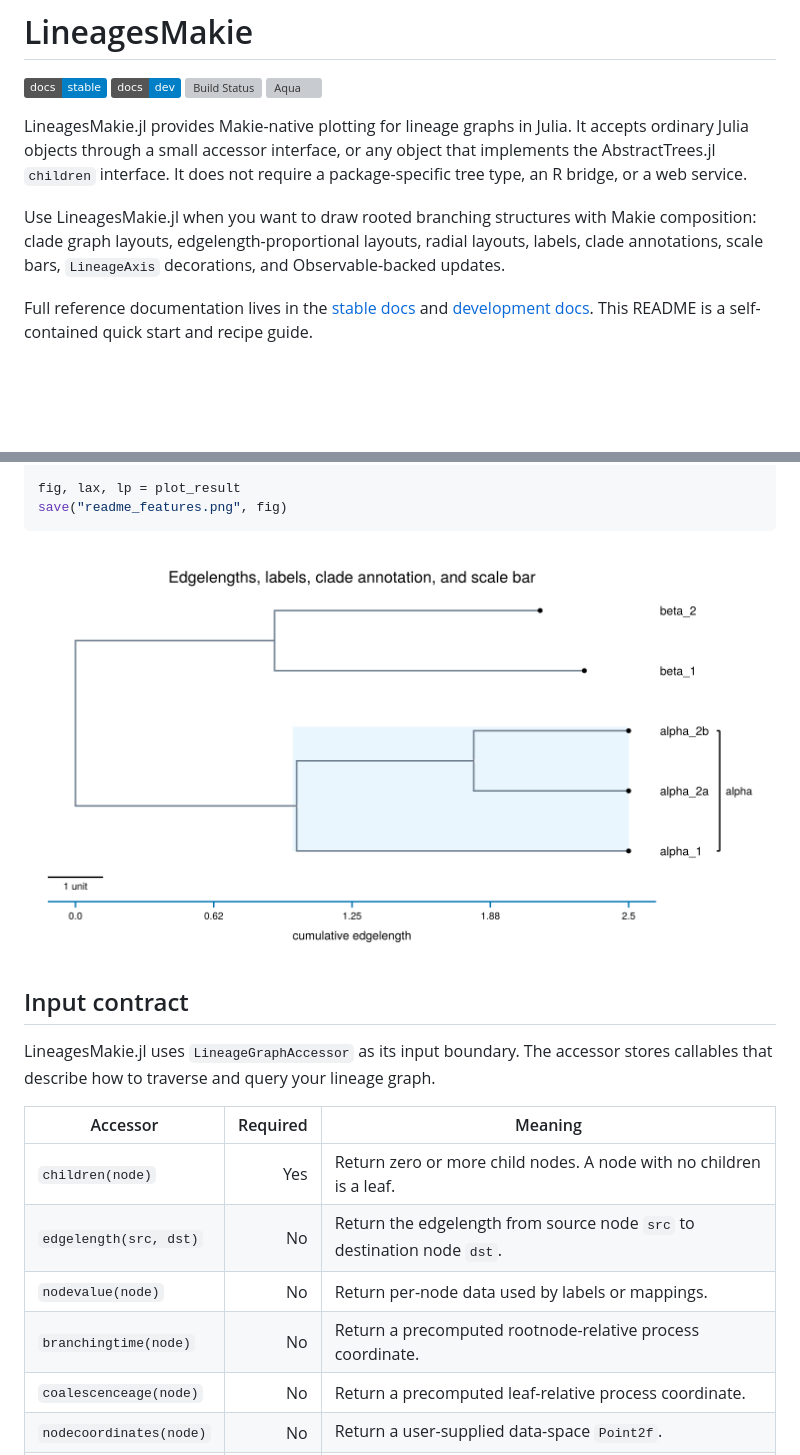
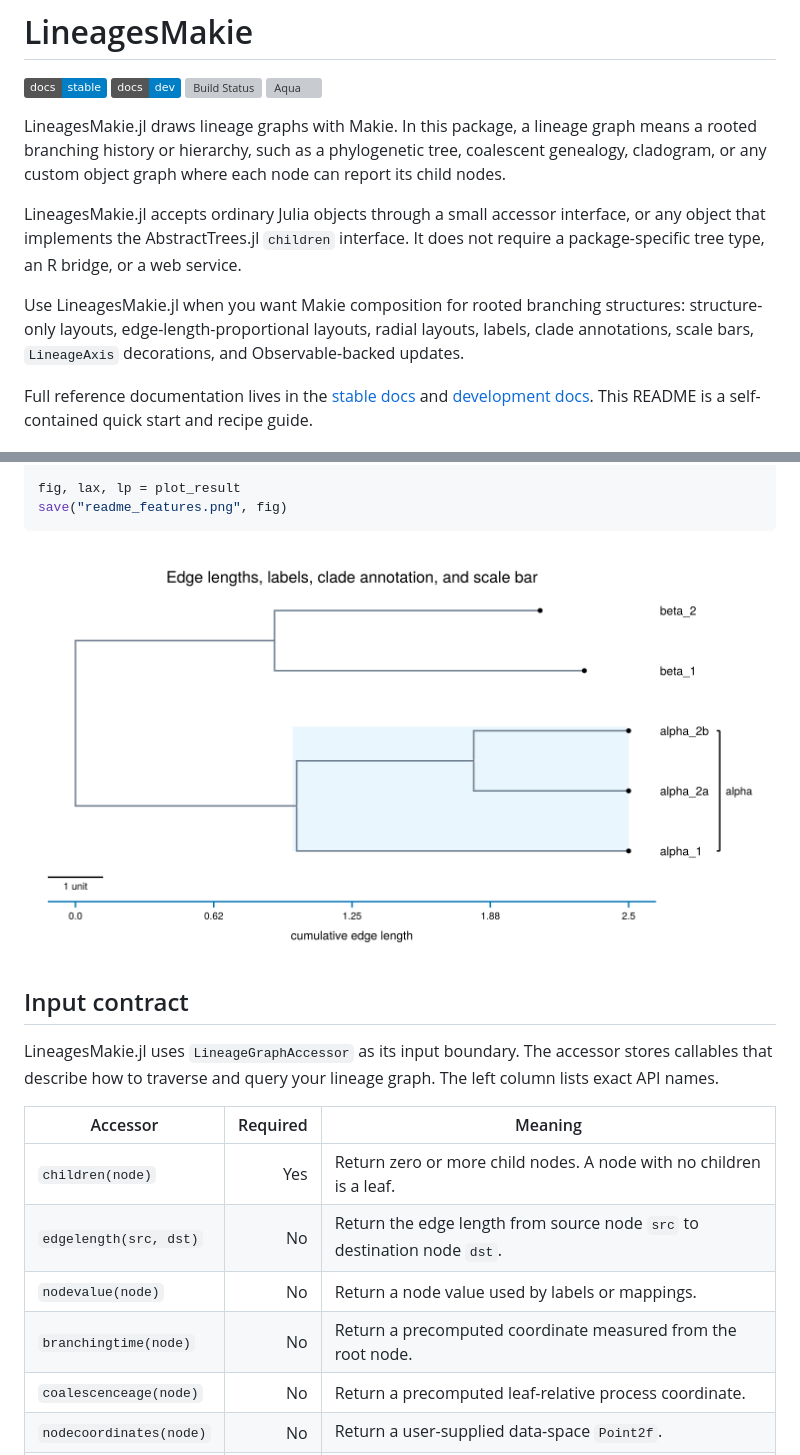
Before and after one commit to jeetsukumaran/LineagesMakie.jl, a Markdown page: README.md, 2 parts joined by grey strips. GitHub-like rendering; pictures changed too: examples/readme_features.png; badges without logos; blank space fills up the shorter version; grey boxes are pictures that could not be loaded.

```diff
--- a/README.md
+++ b/README.md
@@ -5,15 +5,20 @@
 [![Build Status](https://github.com/jeetsukumaran/LineagesMakie.jl/actions/workflows/CI.yml/badge.svg?branch=main)](https://github.com/jeetsukumaran/LineagesMakie.jl/actions/workflows/CI.yml?query=branch%3Amain)
 [![Aqua](https://raw.githubusercontent.com/JuliaTesting/Aqua.jl/master/badge.svg)](https://github.com/JuliaTesting/Aqua.jl)
 
-LineagesMakie.jl provides Makie-native plotting for lineage graphs in Julia.
-It accepts ordinary Julia objects through a small accessor interface, or any
-object that implements the AbstractTrees.jl `children` interface. It does not
-require a package-specific tree type, an R bridge, or a web service.
+LineagesMakie.jl draws lineage graphs with Makie. In this package, a
+lineage graph means a rooted branching history or hierarchy, such as a
+phylogenetic tree, coalescent genealogy, cladogram, or any custom object graph
+where each node can report its child nodes.
 
-Use LineagesMakie.jl when you want to draw rooted branching structures with
-Makie composition: clade graph layouts, edgelength-proportional layouts,
-radial layouts, labels, clade annotations, scale bars, `LineageAxis`
-decorations, and Observable-backed updates.
+LineagesMakie.jl accepts ordinary Julia objects through a small accessor
+interface, or any object that implements the AbstractTrees.jl `children`
+interface. It does not require a package-specific tree type, an R bridge, or a
+web service.
+
+Use LineagesMakie.jl when you want Makie composition for rooted branching
+structures: structure-only layouts, edge-length-proportional layouts, radial
+layouts, labels, clade annotations, scale bars, `LineageAxis` decorations, and
+Observable-backed updates.
 
 Full reference documentation lives in the [stable docs](https://jeetsukumaran.github.io/LineagesMakie.jl/stable/)
 and [development docs](https://jeetsukumaran.github.io/LineagesMakie.jl/dev/).
@@ -169,14 +179,14 @@ save("readme_features.png", fig)
 
 LineagesMakie.jl uses `LineageGraphAccessor` as its input boundary. The
 accessor stores callables that describe how to traverse and query your
-lineage graph.
+lineage graph. The left column lists exact API names.
 
 | Accessor | Required | Meaning |
 |---|---:|---|
 | `children(node)` | Yes | Return zero or more child nodes. A node with no children is a leaf. |
-| `edgelength(src, dst)` | No | Return the edgelength from source node `src` to destination node `dst`. |
-| `nodevalue(node)` | No | Return per-node data used by labels or mappings. |
-| `branchingtime(node)` | No | Return a precomputed rootnode-relative process coordinate. |
+| `edgelength(src, dst)` | No | Return the edge length from source node `src` to destination node `dst`. |
+| `nodevalue(node)` | No | Return a node value used by labels or mappings. |
+| `branchingtime(node)` | No | Return a precomputed coordinate measured from the root node. |
 | `coalescenceage(node)` | No | Return a precomputed leaf-relative process coordinate. |
 | `nodecoordinates(node)` | No | Return a user-supplied data-space `Point2f`. |
 | `nodepos(node)` | No | Return a user-supplied pixel-space `Point2f`. |
```
Also changed, not shown: other parts of README.md (+34 -28 lines), STYLE-vocabulary.md (+46 -18 lines), examples/readme_quickstart.png, 2 other files.
